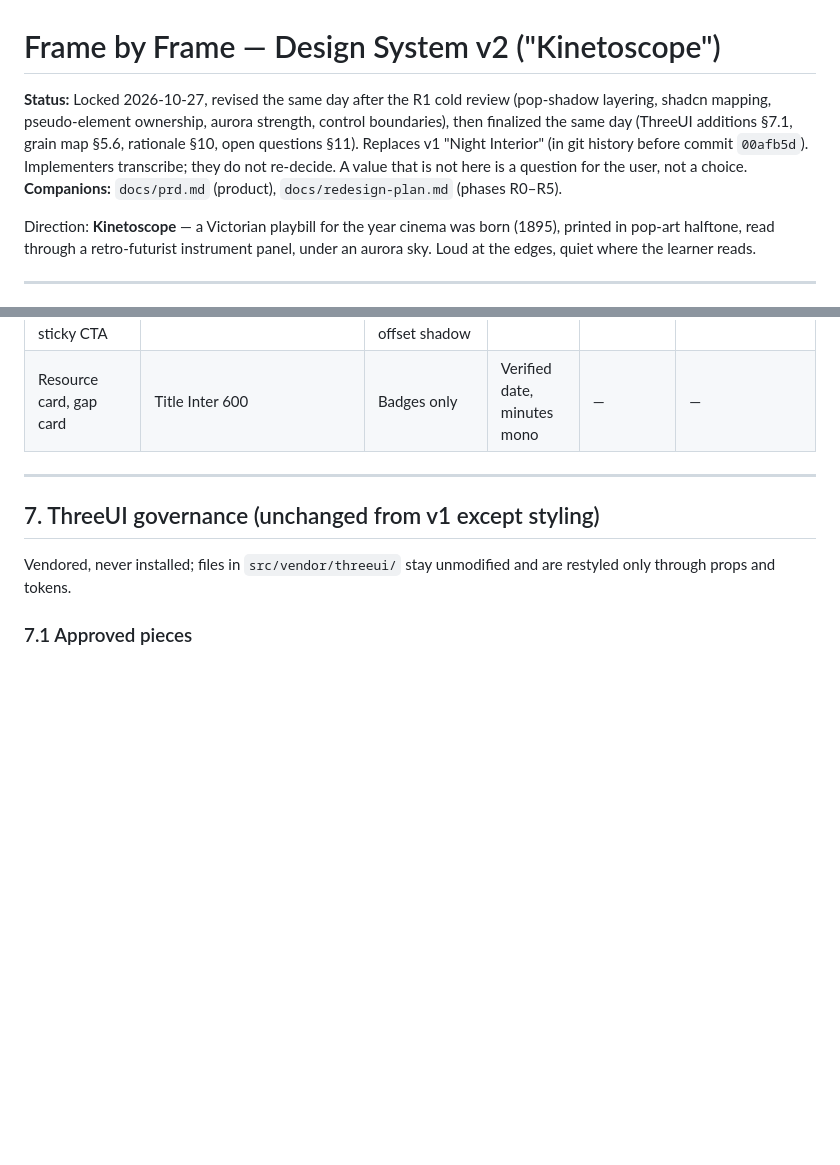
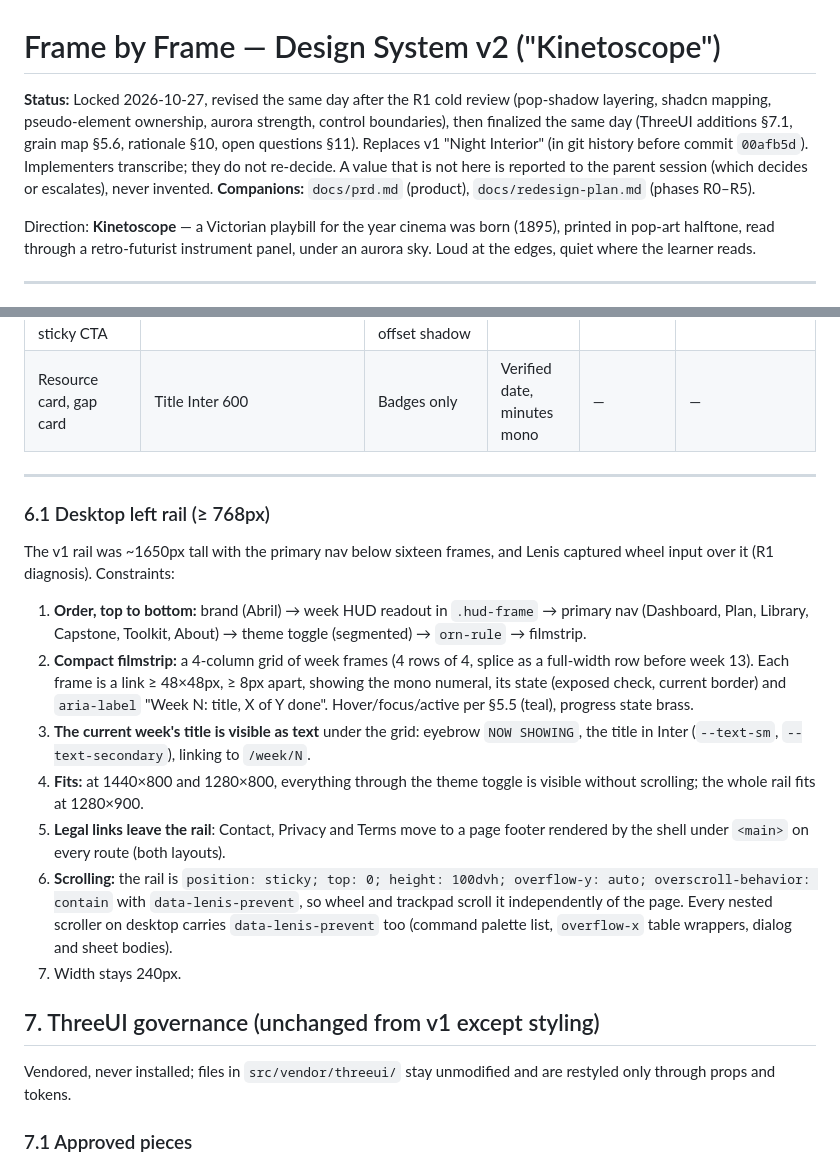
Before and after one commit to man-of-code/framebyframe, a Markdown page: docs/design-system.md, 2 parts joined by grey strips. Drawn GitHub-style; blank space fills up the shorter version.

Commit message:
docs: rail layout spec (6.1) and R2 split into R2a/R2b
Co-Authored-By: Claude Opus 5.5 <noreply@anthropic.com>

```diff
--- a/docs/design-system.md
+++ b/docs/design-system.md
@@ -1,6 +1,6 @@
 # Frame by Frame — Design System v2 ("Kinetoscope")
 
-**Status:** Locked 2026-10-27, revised the same day after the R1 cold review (pop-shadow layering, shadcn mapping, pseudo-element ownership, aurora strength, control boundaries), then finalized the same day (ThreeUI additions §7.1, grain map §5.6, rationale §10, open questions §11). Replaces v1 "Night Interior" (in git history before commit `00afb5d`). Implementers transcribe; they do not re-decide. A value that is not here is a question for the user, not a choice.
+**Status:** Locked 2026-10-27, revised the same day after the R1 cold review (pop-shadow layering, shadcn mapping, pseudo-element ownership, aurora strength, control boundaries), then finalized the same day (ThreeUI additions §7.1, grain map §5.6, rationale §10, open questions §11). Replaces v1 "Night Interior" (in git history before commit `00afb5d`). Implementers transcribe; they do not re-decide. A value that is not here is reported to the parent session (which decides or escalates), never invented.
 **Companions:** `docs/prd.md` (product), `docs/redesign-plan.md` (phases R0–R5).
 
 Direction: **Kinetoscope** — a Victorian playbill for the year cinema was born (1895), printed in pop-art halftone, read through a retro-futurist instrument panel, under an aurora sky. Loud at the edges, quiet where the learner reads.
@@ -500,6 +500,18 @@ Rules:
 
 ---
 
+### 6.1 Desktop left rail (≥ 768px)
+
+The v1 rail was ~1650px tall with the primary nav below sixteen frames, and Lenis captured wheel input over it (R1 diagnosis). Constraints:
+
+1. **Order, top to bottom:** brand (Abril) → week HUD readout in `.hud-frame` → primary nav (Dashboard, Plan, Library, Capstone, Toolkit, About) → theme toggle (segmented) → `orn-rule` → filmstrip.
+2. **Compact filmstrip:** a 4-column grid of week frames (4 rows of 4, splice as a full-width row before week 13). Each frame is a link ≥ 48×48px, ≥ 8px apart, showing the mono numeral, its state (exposed check, current border) and `aria-label` "Week N: title, X of Y done". Hover/focus/active per §5.5 (teal), progress state brass.
+3. **The current week's title is visible as text** under the grid: eyebrow `NOW SHOWING`, the title in Inter (`--text-sm`, `--text-secondary`), linking to `/week/N`.
+4. **Fits:** at 1440×800 and 1280×800, everything through the theme toggle is visible without scrolling; the whole rail fits at 1280×900.
+5. **Legal links leave the rail**: Contact, Privacy and Terms move to a page footer rendered by the shell under `<main>` on every route (both layouts).
+6. **Scrolling:** the rail is `position: sticky; top: 0; height: 100dvh; overflow-y: auto; overscroll-behavior: contain` with `data-lenis-prevent`, so wheel and trackpad scroll it independently of the page. Every nested scroller on desktop carries `data-lenis-prevent` too (command palette list, `overflow-x` table wrappers, dialog and sheet bodies).
+7. Width stays 240px.
+
 ## 7. ThreeUI governance (unchanged from v1 except styling)
 
 Vendored, never installed; files in `src/vendor/threeui/` stay unmodified and are restyled only through props and tokens.
```
Also changed, not shown: docs/redesign-plan.md (+16 -5 lines).
